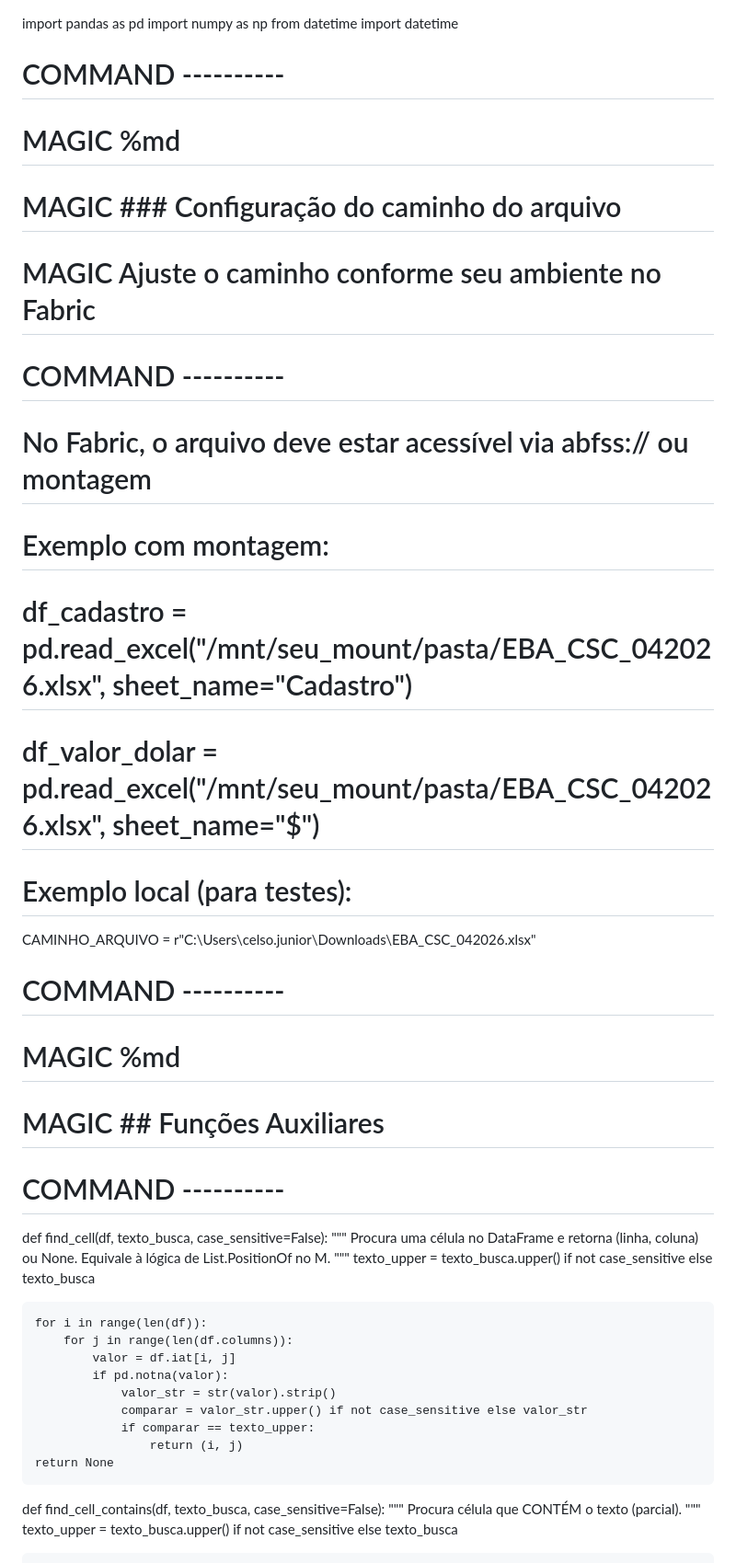
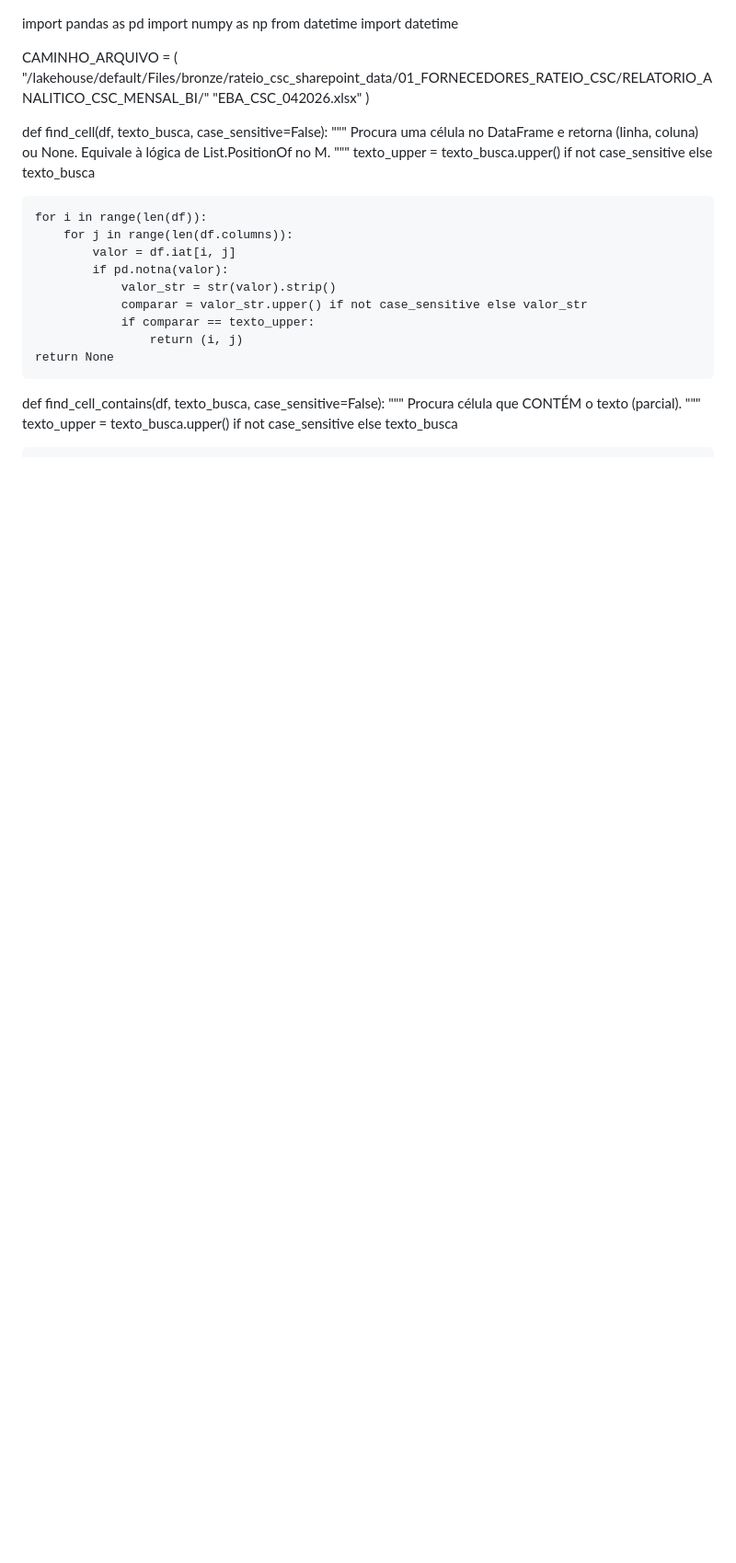
Before and after one commit to CelsoSami/landing_pages, a Markdown page: intersec.md, the part around one of its changes. Shown at 92% size. Drawn GitHub-style; blank space fills up the shorter version.

Commit message:
Clean up intersec.md by removing markdown and comments
Removed Databricks notebook metadata and markdown comments, retaining only the Python code for data processing and analysis.

```diff
--- a/intersec.md
+++ b/intersec.md
@@ -14,28 +2,10 @@ import pandas as pd
 import numpy as np
 from datetime import datetime
 
-# COMMAND ----------
-
-# MAGIC %md
-# MAGIC ### Configuração do caminho do arquivo
-# MAGIC Ajuste o caminho conforme seu ambiente no Fabric
-
-# COMMAND ----------
-
-# No Fabric, o arquivo deve estar acessível via abfss:// ou montagem
-# Exemplo com montagem:
-# df_cadastro = pd.read_excel("/mnt/seu_mount/pasta/EBA_CSC_042026.xlsx", sheet_name="Cadastro")
-# df_valor_dolar = pd.read_excel("/mnt/seu_mount/pasta/EBA_CSC_042026.xlsx", sheet_name="$")
-
-# Exemplo local (para testes):
-CAMINHO_ARQUIVO = r"C:\Users\celso.junior\Downloads\EBA_CSC_042026.xlsx"
-
-# COMMAND ----------
-
-# MAGIC %md
-# MAGIC ## Funções Auxiliares
-
-# COMMAND ----------
+CAMINHO_ARQUIVO = (
+    "/lakehouse/default/Files/bronze/rateio_csc_sharepoint_data/01_FORNECEDORES_RATEIO_CSC/RELATORIO_ANALITICO_CSC_MENSAL_BI/"
+    "EBA_CSC_042026.xlsx"
+)
 
 def find_cell(df, texto_busca, case_sensitive=False):
     """
```
Also changed, not shown: other parts of intersec.md (+0 -120 lines).
